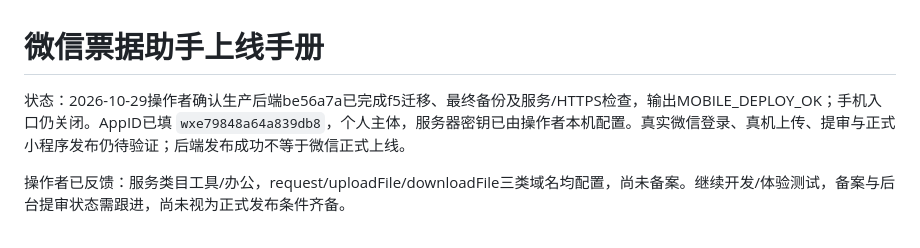
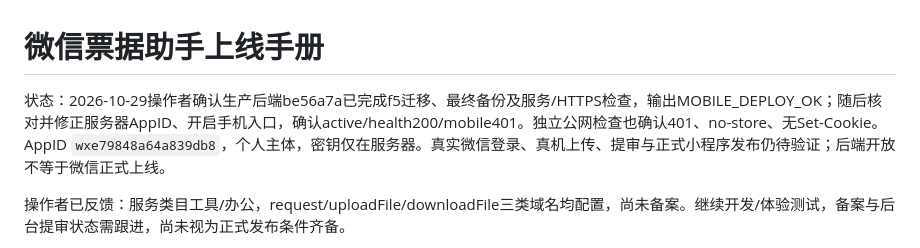
Before and after one commit to shilei2024/my-toolbox, a Markdown page: docs/deployment/wechat-invoice-upload-rollout.md, the part around the change. Drawn GitHub-style.

```diff
--- a/docs/deployment/wechat-invoice-upload-rollout.md
+++ b/docs/deployment/wechat-invoice-upload-rollout.md
@@ -1,6 +1,6 @@
 # 微信票据助手上线手册
 
-状态：2026-10-29操作者确认生产后端be56a7a已完成f5迁移、最终备份及服务/HTTPS检查，输出MOBILE_DEPLOY_OK；手机入口仍关闭。AppID已填 `wxe79848a64a839db8`，个人主体，服务器密钥已由操作者本机配置。真实微信登录、真机上传、提审与正式小程序发布仍待验证；后端发布成功不等于微信正式上线。
+状态：2026-10-29操作者确认生产后端be56a7a已完成f5迁移、最终备份及服务/HTTPS检查，输出MOBILE_DEPLOY_OK；随后核对并修正服务器AppID、开启手机入口，确认active/health200/mobile401。独立公网检查也确认401、no-store、无Set-Cookie。AppID `wxe79848a64a839db8`，个人主体，密钥仅在服务器。真实微信登录、真机上传、提审与正式小程序发布仍待验证；后端开放不等于微信正式上线。
 
 操作者已反馈：服务类目工具/办公，request/uploadFile/downloadFile三类域名均配置，尚未备案。继续开发/体验测试，备案与后台提审状态需跟进，尚未视为正式发布条件齐备。
 
```
Also changed, not shown: docs/product/wechat-invoice-upload-plan.md (+2 -0 lines).
